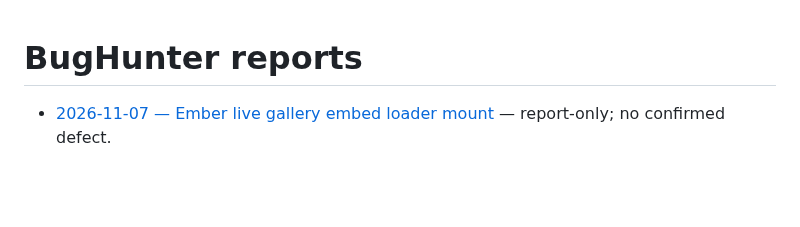
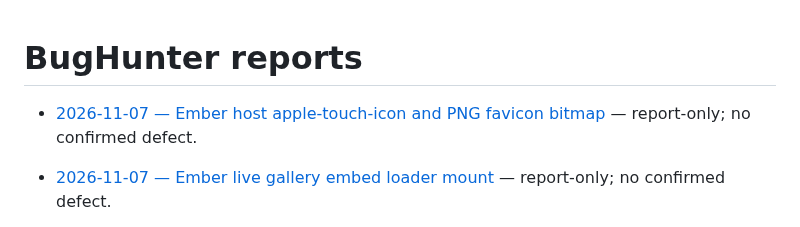
Before and after one commit to qrati-labs/qrati-connect-ember-example, a Markdown page: docs/bughunter/INDEX.md, the part around the change. GitHub-like rendering; blank space fills up the shorter version.

Commit message:
docs(bughunter): audit Ember apple-touch-icon and PNG favicon (#75)
* docs(bughunter): audit Ember apple-touch-icon and PNG favicon

Report-only: apple-touch-icon and sizes=32x32 PNG share a 128x128
RGBA asset; no confirmed Home Screen or tab-icon failure.

* docs(bughunter): record timing and PR 75 on apple-touch audit

```diff
--- a/docs/bughunter/INDEX.md
+++ b/docs/bughunter/INDEX.md
@@ -1,4 +1,6 @@
 # BugHunter reports
+
+- [2026-11-07 — Ember host apple-touch-icon and PNG favicon bitmap](reports/20261107T081838Z-ember-apple-touch-icon.md) — report-only; no confirmed defect.
 
 - [2026-11-07 — Ember live gallery embed loader mount](reports/20261107T075138Z-ember-embed-loader-mount.md) — report-only; no confirmed defect.
 
```
Also changed, not shown: 1 other file.
